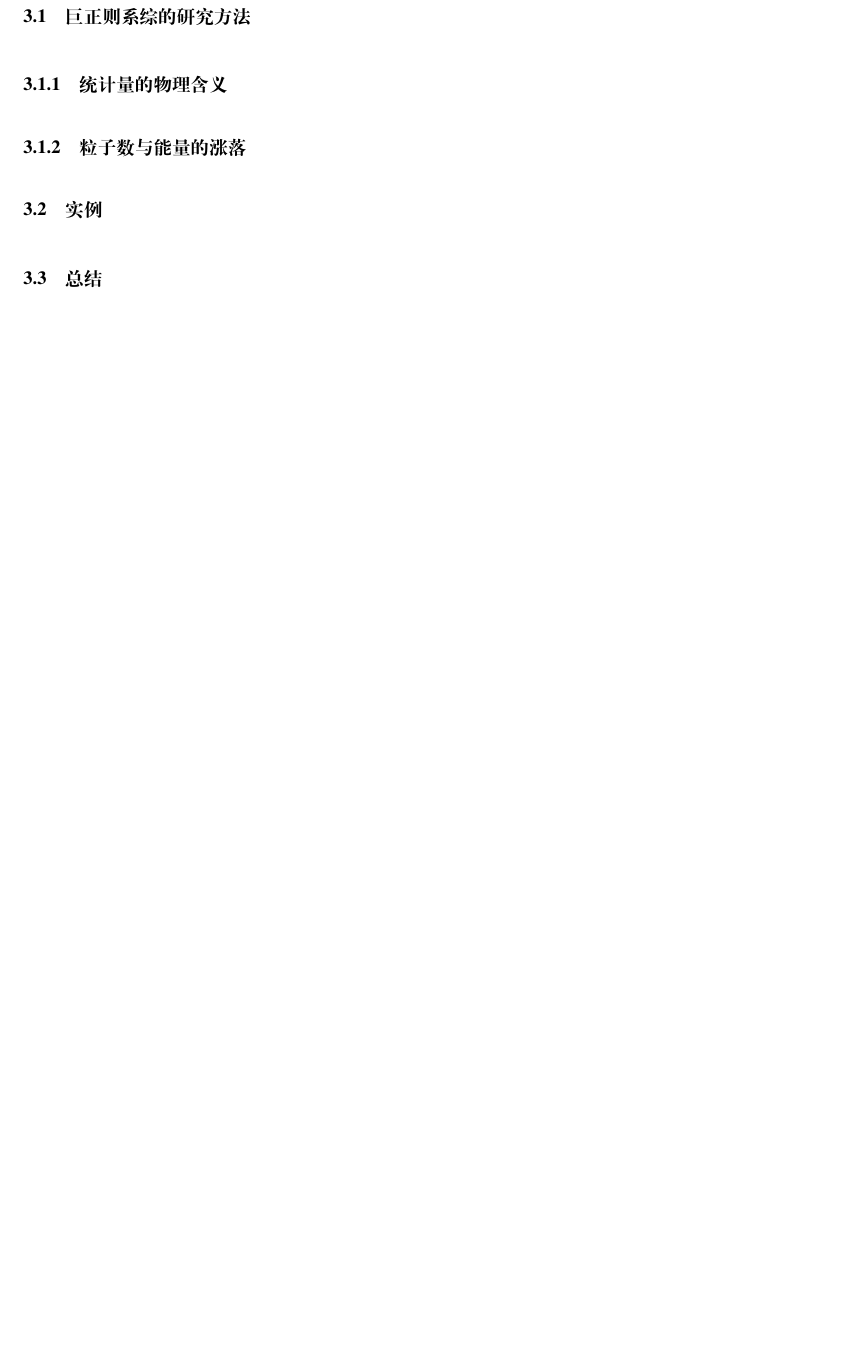
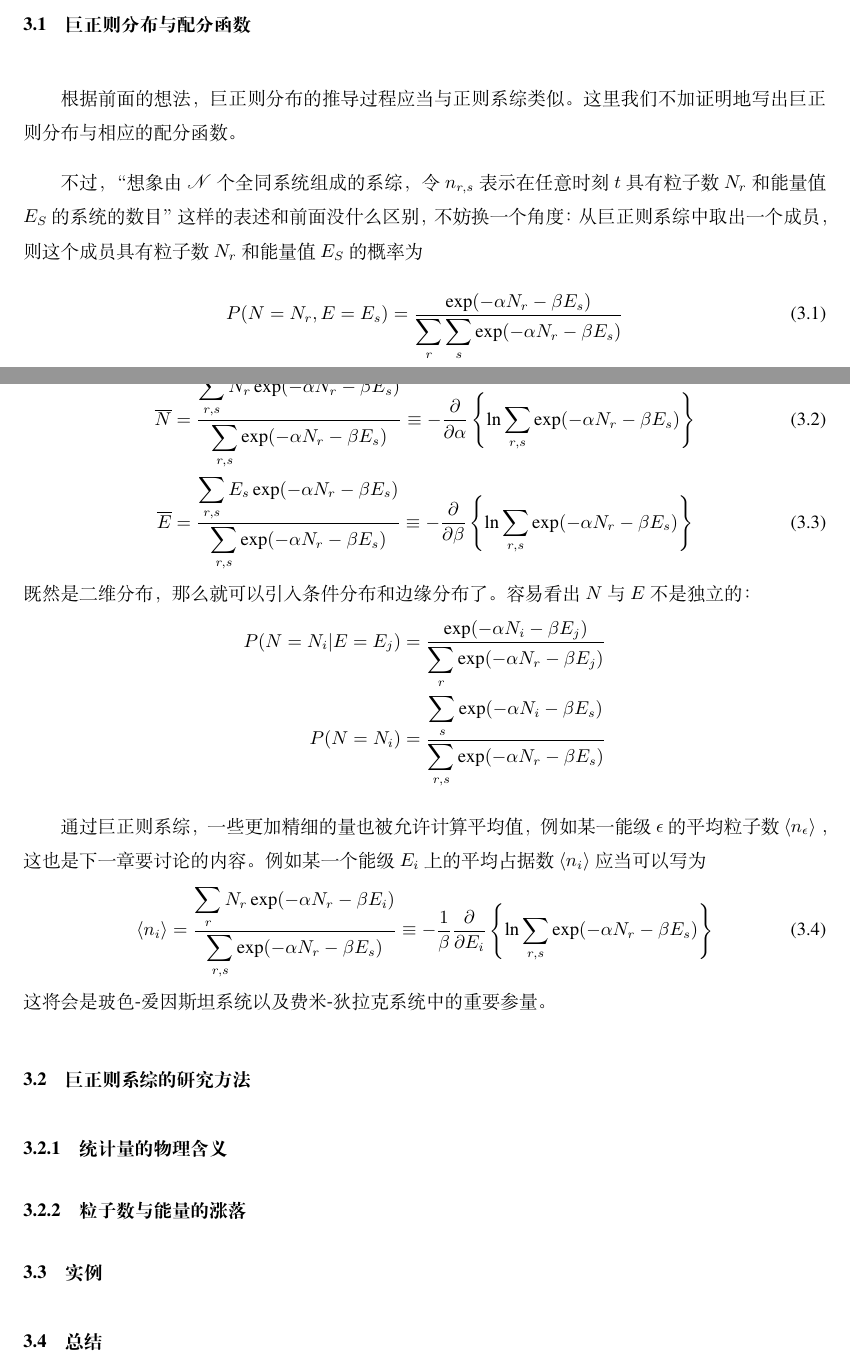
Before and after one commit to Bessgendre/Introduction-to-Statistical-Mechanics, a LaTeX book (main.tex, which reads chapters/grand_canonical_ensembles.tex): part of page 30 of 35 before the commit and two parts of pages 29 and 30 of 37 after it, the two joined at a grey line, cut at the place of the change, the shorter picture padded with empty space. Compiled offline with XeLaTeX.

Commit message:
grand partition function

```diff
--- a/chapters/grand_canonical_ensembles.tex
+++ b/chapters/grand_canonical_ensembles.tex
@@ -12,7 +12,37 @@
 
 由于确定热力学系统的一个平衡态至少需要一个广度性质，所以最多只能使用两次勒让德变换。如果不选择 $N$ 而是对 $V$ 做变换，就会得到 \textcolor{RoyalBlue}{\textbf{\kaishu 等温等压系综}}。
 
+\section{巨正则分布与配分函数}\label{sec:巨正则分布与配分函数}
+
+根据前面的想法，巨正则分布的推导过程应当与正则系综类似。这里我们不加证明地写出巨正则分布与相应的配分函数。
+
+不过，“想象由 $\mathscr N$ 个全同系统组成的系综，令 $n_{r, s}$ 表示在任意时刻 $t$ 具有粒子数 $N_r$ 和能量值 $E_S$ 的系统的数目”这样的表述和前面没什么区别，不妨换一个角度：从巨正则系综中取出一个成员，则这个成员具有粒子数 $N_r$ 和能量值 $E_S$ 的概率为
+\begin{equation}\label{equ:grand_canonical_probability}
+    P(N = N_r, E = E_s) = \frac{\exp(-\alpha N_r - \beta E_s)}{\displaystyle\sum\limits_r\sum\limits_s\exp(-\alpha N_r - \beta E_s)}
+\end{equation}
+我们注意到巨正则分布 (\ref*{equ:grand_canonical_probability}) 是二维离散分布，那么各基本物理量的系综平均值如下：
+\begin{align}
+    \overline{N} &= \frac{\displaystyle\sum_{r, s}N_r\exp(-\alpha N_r - \beta E_s)}{\displaystyle\sum_{r, s}\exp(-\alpha N_r - \beta E_s)}\equiv -\frac{\partial}{\partial \alpha}\left\{ \ln\sum_{r, s}\exp(-\alpha N_r - \beta E_s) \right\} \\
+    \overline{E} &=  \frac{\displaystyle\sum_{r, s}E_s\exp(-\alpha N_r - \beta E_s)}{\displaystyle\sum_{r, s}\exp(-\alpha N_r - \beta E_s)}\equiv -\frac{\partial}{\partial \beta}\left\{ \ln\sum_{r, s}\exp(-\alpha N_r - \beta E_s) \right\}
+\end{align}
+既然是二维分布，那么就可以引入条件分布和边缘分布了。容易看出 $N$ 与 $E$ 不是独立的：
+\begin{align*}
+    P(N = N_i | E = E_j) &= \frac{\exp(-\alpha N_i - \beta E_j)}{\displaystyle\sum_r\exp(-\alpha N_r - \beta E_j)} \\
+    P(N = N_i) &= \frac{\displaystyle\sum_s\exp(-\alpha N_i - \beta E_s)}{\displaystyle\sum_{r,s}\exp(-\alpha N_r - \beta E_s)}
+\end{align*}
+
+通过巨正则系综，一些更加精细的量也被允许计算平均值，例如某一能级 $\epsilon$ 的平均粒子数 $\langle n_\epsilon \rangle$ ，这也是下一章要讨论的内容。例如某一个能级 $E_i$ 上的平均占据数 $\langle n_i\rangle$ 应当可以写为
+\begin{equation}\label{equ:n_epsilon}
+    \langle n_i\rangle = \frac{\displaystyle\sum_{r}N_r\exp(-\alpha N_r - \beta E_i)}{\displaystyle\sum_{r, s}\exp(-\alpha N_r - \beta E_s)}\equiv -\frac{1}{\beta} \frac{\partial}{\partial E_i}\left\{ \ln\sum_{r, s}\exp(-\alpha N_r - \beta E_s) \right\}
+\end{equation}
+这将会是玻色-爱因斯坦系统以及费米-狄拉克系统中的重要参量。
+
 \section{巨正则系综的研究方法}\label{sec:巨正则系综的研究方法}
+
+
+
+
+
 
 \subsection{统计量的物理含义}\label{sec:统计量的物理含义}
 
```
